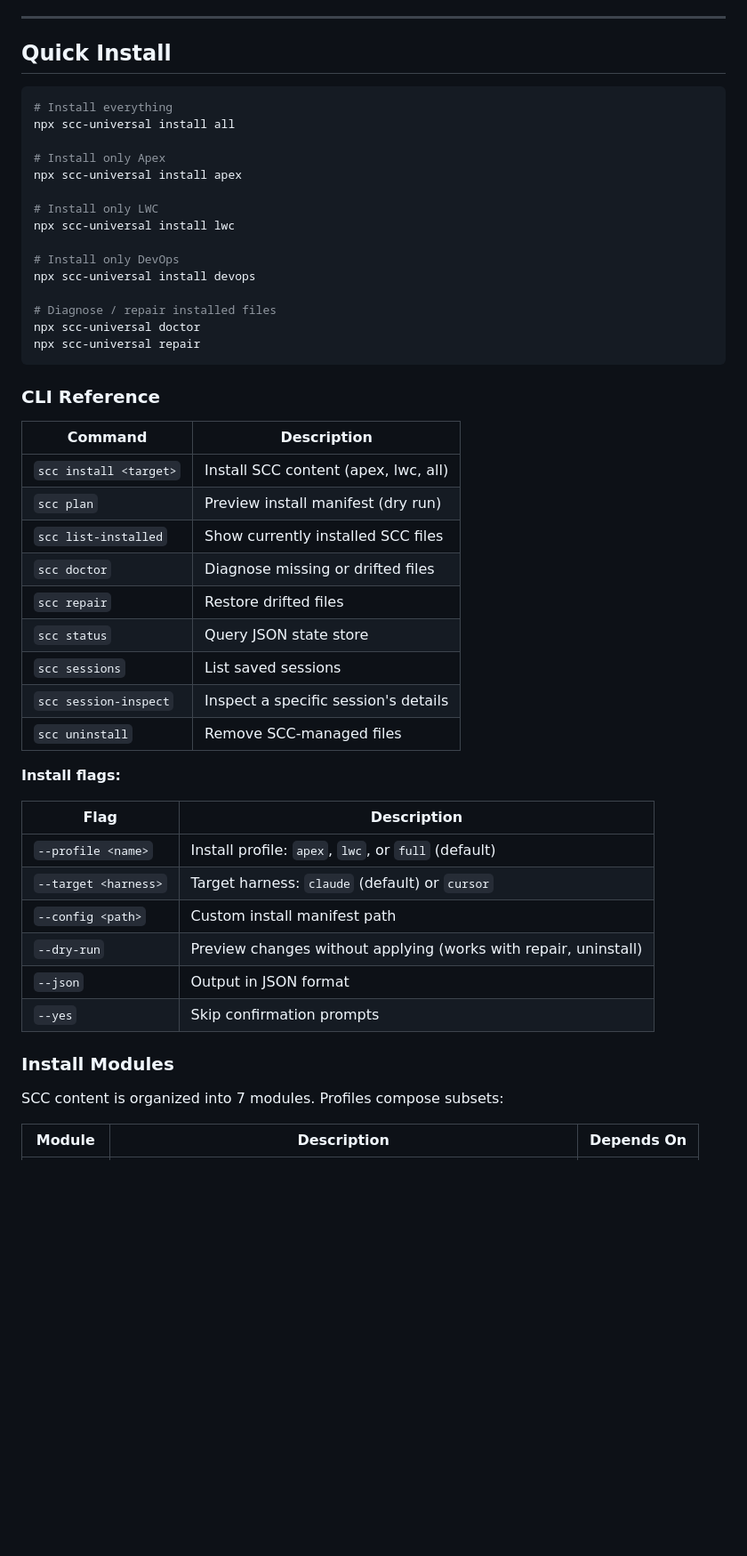
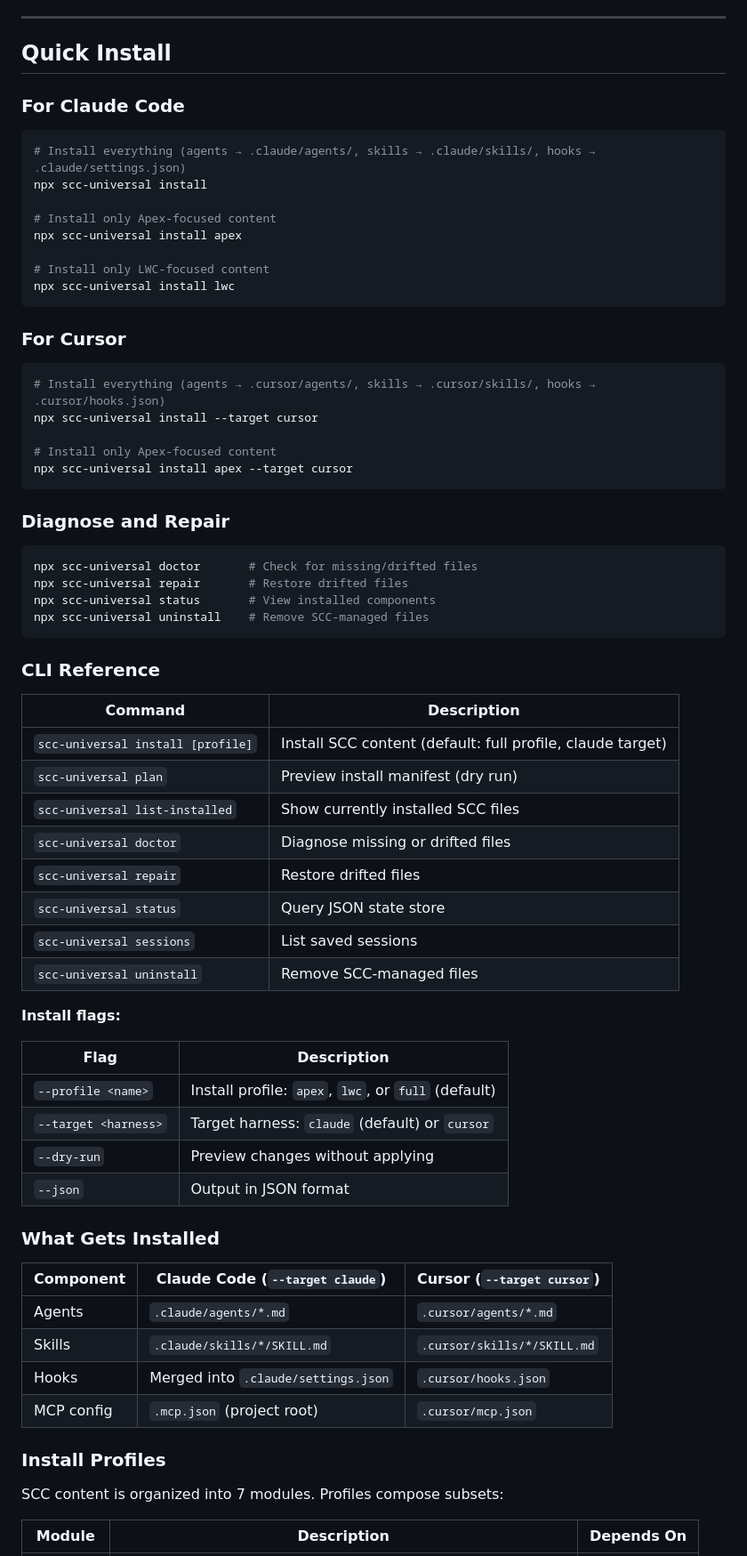
Before and after one commit to jiten-singh-shahi/salesforce-claude-code, a Markdown page: README.md, the part around one of its changes. Shown at 89% size. GitHub-like rendering; blank space fills up the shorter version.

Commit message:
docs: restructure install section with Claude Code vs Cursor targets

````diff
--- a/README.md
+++ b/README.md
@@ -46,37 +46,50 @@ SCC is a unified system where each layer serves a distinct role:
 
 ## Quick Install
 
+### For Claude Code
+
 ```bash
-# Install everything
-npx scc-universal install all
+# Install everything (agents → .claude/agents/, skills → .claude/skills/, hooks → .claude/settings.json)
+npx scc-universal install
 
-# Install only Apex
+# Install only Apex-focused content
 npx scc-universal install apex
 
-# Install only LWC
+# Install only LWC-focused content
 npx scc-universal install lwc
+```
 
-# Install only DevOps
-npx scc-universal install devops
+### For Cursor
 
-# Diagnose / repair installed files
-npx scc-universal doctor
-npx scc-universal repair
+```bash
+# Install everything (agents → .cursor/agents/, skills → .cursor/skills/, hooks → .cursor/hooks.json)
+npx scc-universal install --target cursor
+
+# Install only Apex-focused content
+npx scc-universal install apex --target cursor
+```
+
+### Diagnose and Repair
+
+```bash
+npx scc-universal doctor       # Check for missing/drifted files
+npx scc-universal repair       # Restore drifted files
+npx scc-universal status       # View installed components
+npx scc-universal uninstall    # Remove SCC-managed files
 ```
 
 ### CLI Reference
 
 | Command | Description |
 |---|---|
-| `scc install <target>` | Install SCC content (apex, lwc, all) |
-| `scc plan` | Preview install manifest (dry run) |
-| `scc list-installed` | Show currently installed SCC files |
-| `scc doctor` | Diagnose missing or drifted files |
-| `scc repair` | Restore drifted files |
-| `scc status` | Query JSON state store |
-| `scc sessions` | List saved sessions |
-| `scc session-inspect` | Inspect a specific session's details |
-| `scc uninstall` | Remove SCC-managed files |
+| `scc-universal install [profile]` | Install SCC content (default: full profile, claude target) |
+| `scc-universal plan` | Preview install manifest (dry run) |
+| `scc-universal list-installed` | Show currently installed SCC files |
+| `scc-universal doctor` | Diagnose missing or drifted files |
+| `scc-universal repair` | Restore drifted files |
+| `scc-universal status` | Query JSON state store |
+| `scc-universal sessions` | List saved sessions |
+| `scc-universal uninstall` | Remove SCC-managed files |
 
 **Install flags:**
 
@@ -84,12 +97,19 @@ npx scc-universal repair
 |---|---|
 | `--profile <name>` | Install profile: `apex`, `lwc`, or `full` (default) |
 | `--target <harness>` | Target harness: `claude` (default) or `cursor` |
-| `--config <path>` | Custom install manifest path |
-| `--dry-run` | Preview changes without applying (works with repair, uninstall) |
+| `--dry-run` | Preview changes without applying |
 | `--json` | Output in JSON format |
-| `--yes` | Skip confirmation prompts |
 
-### Install Modules
+### What Gets Installed
+
+| Component | Claude Code (`--target claude`) | Cursor (`--target cursor`) |
+|---|---|---|
+| Agents | `.claude/agents/*.md` | `.cursor/agents/*.md` |
+| Skills | `.claude/skills/*/SKILL.md` | `.cursor/skills/*/SKILL.md` |
+| Hooks | Merged into `.claude/settings.json` | `.cursor/hooks.json` |
+| MCP config | `.mcp.json` (project root) | `.cursor/mcp.json` |
+
+### Install Profiles
 
 SCC content is organized into 7 modules. Profiles compose subsets:
 
````
Also changed, not shown: other parts of README.md (+0 -6 lines).
